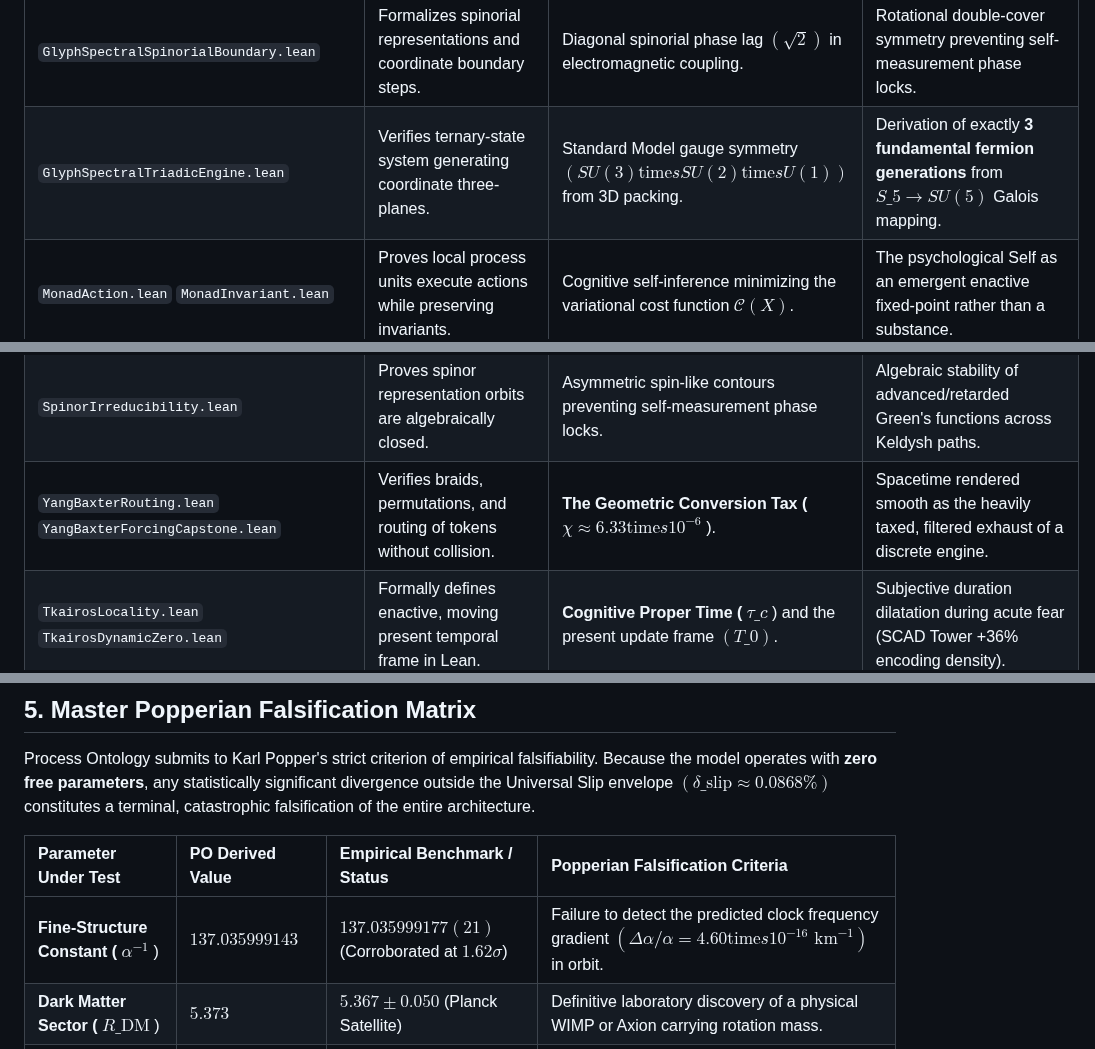
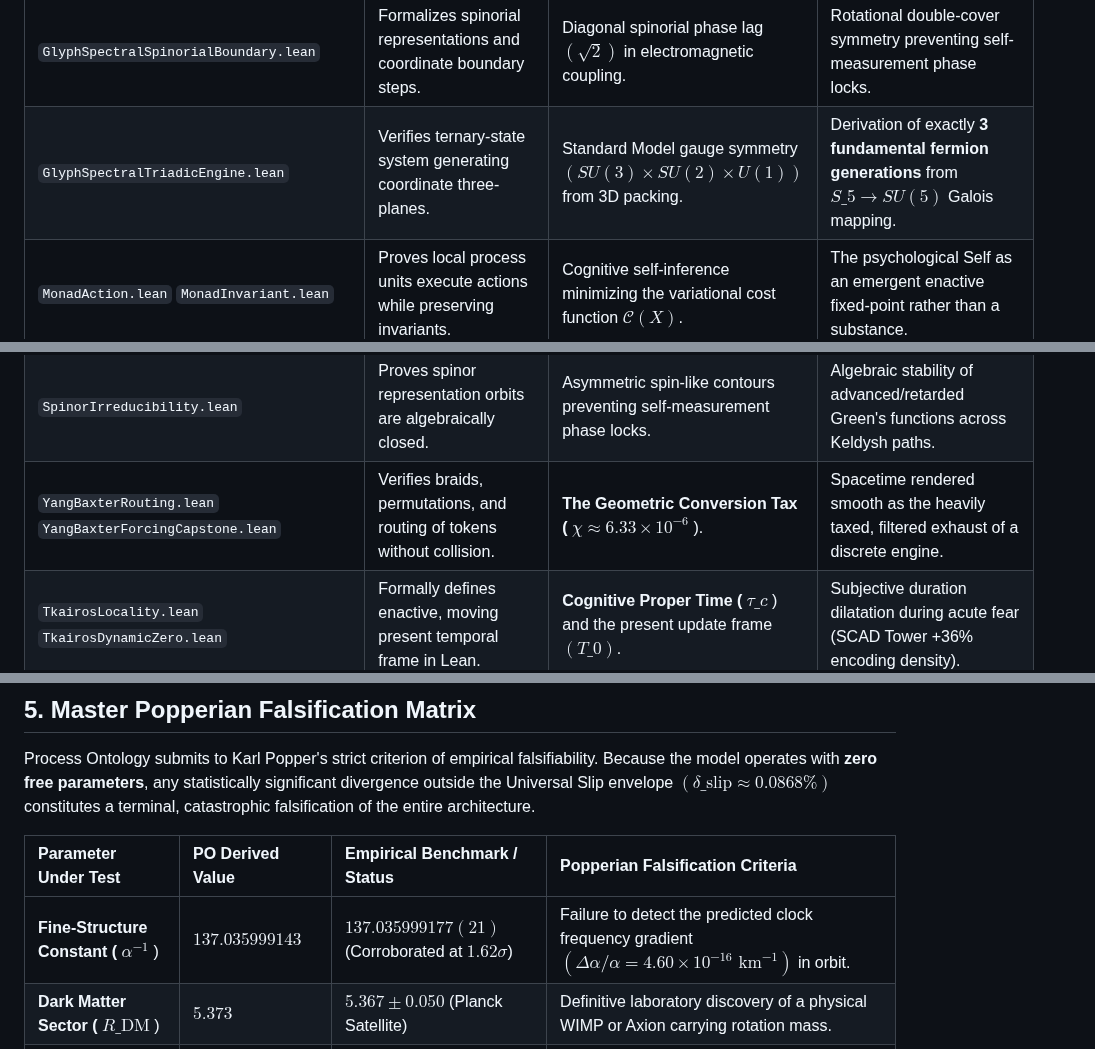
Before and after one commit to CaptainMisfit-WBM/process-ontology, a Markdown page: KTLean_Conceptual_Audit.md, 3 parts joined by grey strips. GitHub-like rendering.

```diff
--- a/KTLean_Conceptual_Audit.md
+++ b/KTLean_Conceptual_Audit.md
@@ -81,7 +81,7 @@ Projecting Dr. Macedonia’s Lean 4 files onto the continuous equations of Proce
 | `GlyphSpectralWallisDefect.lean` | Quantifies finite-step defect in discrete Wallis product. | **Derived Toroidal Boundary (** $\pi\_{\text{derived}} \approx 3.141402$ ) correction. | The non-zero metric defect preventing discrete coordinate space from building a perfect circle. |
 | `GlyphSpectralExponentialKernel.lean` `GlyphSpectralLogarithmicOperations.lean` | Verifies exponential series limits and logarithmic updates in Lean. | **The Universal Solving Equation (** $\mathcal{C}(X)$ ) and $e$ Resonance. | Natural exponential decay of Astrocyte somatic voltage integration $(e^{-(t-t')/\tau\_c})$. |
 | `GlyphSpectralSpinorialBoundary.lean` | Formalizes spinorial representations and coordinate boundary steps. | Diagonal spinorial phase lag $(\sqrt{2})$ in electromagnetic coupling. | Rotational double-cover symmetry preventing self-measurement phase locks. |
-| `GlyphSpectralTriadicEngine.lean` | Verifies ternary-state system generating coordinate three-planes. | Standard Model gauge symmetry $(SU(3) \text{time}s SU(2) \text{time}s U(1))$ from 3D packing. | Derivation of exactly **3 fundamental fermion generations** from $S\_5 \to SU(5)$ Galois mapping. |
+| `GlyphSpectralTriadicEngine.lean` | Verifies ternary-state system generating coordinate three-planes. | Standard Model gauge symmetry $(SU(3) \times SU(2) \times U(1))$ from 3D packing. | Derivation of exactly **3 fundamental fermion generations** from $S\_5 \to SU(5)$ Galois mapping. |
 | `MonadAction.lean` `MonadInvariant.lean` | Proves local process units execute actions while preserving invariants. | Cognitive self-inference minimizing the variational cost function $\mathcal{C}(X)$. | The psychological Self as an emergent enactive fixed-point rather than a substance. |
 | `OMBTLocalityGeneration.lean` | Proves classical physical locality is generated by monad consensus. | **The Intersubjective Verification Latch (** $\Lambda\_V$ ) phase-locking streams. | Spacetime as an emergent, coordinate-locked consensus rather than a pre-existing container. |
 | `HurwitzBoundary.lean` | Machine-checks unique normed division algebras $(\mathbb{R}, \mathbb{C}, \mathbb{H}, \mathbb{O})$. | Absolute 8D octonionic boundary constraints on projections. | Prevention of un-normed 16D sedenionic noise from scrambling coordinate projections. |
@@ -92,7 +92,7 @@ Projecting Dr. Macedonia’s Lean 4 files onto the continuous equations of Proce
 | `SevenForcingCapstone.lean` `SevenForcingFanoFrame.lean` | Proves 7-element Fano system forces unique completion. | **7-Dimensional Causal Manifold** $(D\_{\text{spatial}} + D\_{\text{temporal}} = 7)$. | Unique, deterministic forcing of 3D volumetric space from binary state spaces $(2^7-1=127)$. |
 | `SevenForcingPairOrbitFiberUniform.lean` | Proves fiber bundles over orbits are globally uniform. | Boundary tension preserving rotating systems against volumetric packing limits. | The Cosmological Dark Matter Ratio $(R\_{\text{DM}} = 5.373)$ as a non-local coherence shadow. |
 | `SpinorIrreducibility.lean` | Proves spinor representation orbits are algebraically closed. | Asymmetric spin-like contours preventing self-measurement phase locks. | Algebraic stability of advanced/retarded Green's functions across Keldysh paths. |
-| `YangBaxterRouting.lean` `YangBaxterForcingCapstone.lean` | Verifies braids, permutations, and routing of tokens without collision. | **The Geometric Conversion Tax (** $\chi \approx 6.33 \text{time}s 10^{-6}$ ). | Spacetime rendered smooth as the heavily taxed, filtered exhaust of a discrete engine. |
+| `YangBaxterRouting.lean` `YangBaxterForcingCapstone.lean` | Verifies braids, permutations, and routing of tokens without collision. | **The Geometric Conversion Tax (** $\chi \approx 6.33 \times 10^{-6}$ ). | Spacetime rendered smooth as the heavily taxed, filtered exhaust of a discrete engine. |
 | `TkairosLocality.lean` `TkairosDynamicZero.lean` | Formally defines enactive, moving present temporal frame in Lean. | **Cognitive Proper Time (** $\tau\_c$ ) and the present update frame $(T\_0)$. | Subjective duration dilatation during acute fear (SCAD Tower +36% encoding density). |
 | `Steiner.lean` | Verifies Steiner triple system of order 7 isomorphic to Fano. | Non-periodic 3D spatial tiling via order-7 combinatorial constraints. | Strict geometric limit preventing spatial boundary overlaps. |
 | `UniversalClosure.lean` `ViewRefinement.lean` | Verifies coordinate resolution updates and global algebraic closure. | Horizontal convergence of independent observer "views" on stable Eigenforms. | Replacement of static, dogmatic truth with dynamic **Intersubjective Operational Convergence**. |
@@ -132,7 +132,7 @@ Process Ontology submits to Karl Popper's strict criterion of empirical falsifia
 
 | Parameter Under Test | PO Derived Value | Empirical Benchmark / Status | Popperian Falsification Criteria |
 | :--- | :--- | :--- | :--- |
-| **Fine-Structure Constant (** $\alpha^{-1}$ ) | $137.035999143$ | $137.035999177(21)$ (Corroborated at $1.62\sigma$) | Failure to detect the predicted clock frequency gradient $(\Delta\alpha/\alpha = 4.60 \text{time}s 10^{-16}\text{ km}^{-1})$ in orbit. |
+| **Fine-Structure Constant (** $\alpha^{-1}$ ) | $137.035999143$ | $137.035999177(21)$ (Corroborated at $1.62\sigma$) | Failure to detect the predicted clock frequency gradient $(\Delta\alpha/\alpha = 4.60 \times 10^{-16}\text{ km}^{-1})$ in orbit. |
 | **Dark Matter Sector (** $R\_{\text{DM}}$ ) | $5.373$ | $5.367 \pm 0.050$ (Planck Satellite) | Definitive laboratory discovery of a physical WIMP or Axion carrying rotation mass. |
 | **Bimetric Screening Boundary (** $z\_0$ ) | $3.56\text{ Mpc}$ | $3.56\text{ Mpc}$ (Council of Giants Horizon) | Absence of the bulk-flow transition or gravitational step-up at scale $d > 120\text{ Mpc}/h$. |
 | **Early Cosmic Structure** | Rapid assembly $(z > 7\text{--}10)$ | Overdense massive galaxies (JWST Corroborated) | Conclusive proof that early high-z galaxies assemble strictly via slow particle accretion. |
```
Also changed, not shown: Empirical_Validation_and_Cross-Domain_Verification_of_Process_Ontology.md (+7 -7 lines), README.md (+2 -2 lines).
